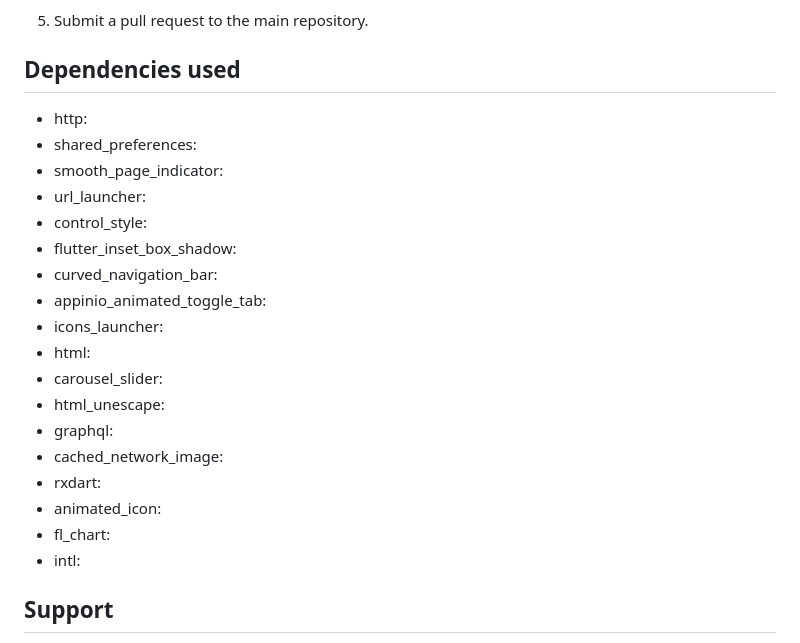
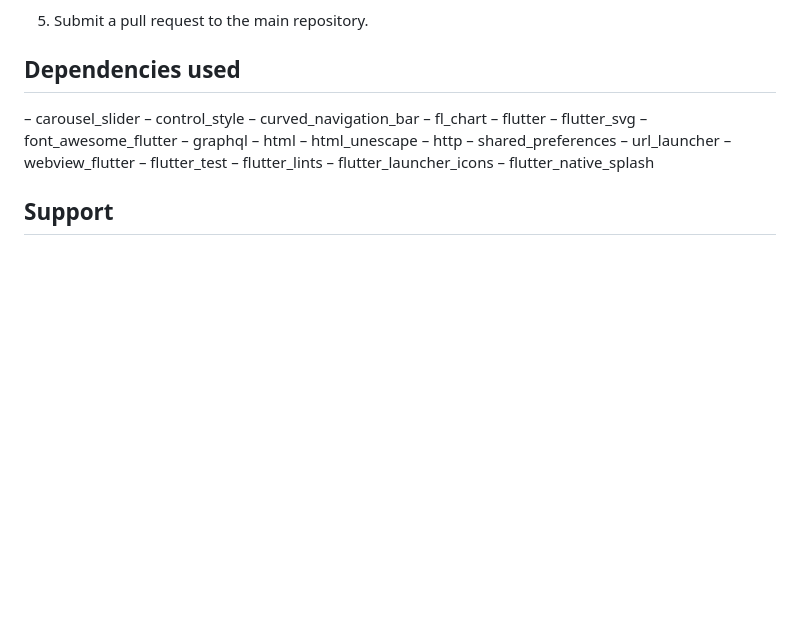
Before and after one commit to Developed-by-Mo/Compass, a Markdown page: README.md, the part around the change. Rendered like a GitHub page; blank space fills up the shorter version.

Commit message:
Update README.md's dependencies section

```diff
--- a/README.md
+++ b/README.md
@@ -52,24 +52,24 @@ Contributions to the Compass for Dota 2 app are welcomed. If you would like to c
 5. Submit a pull request to the main repository.
 
 ## Dependencies used
-- http:
-- shared_preferences:
-- smooth_page_indicator:
-- url_launcher:
-- control_style:
-- flutter_inset_box_shadow:
-- curved_navigation_bar:
-- appinio_animated_toggle_tab:
-- icons_launcher:
-- html:
-- carousel_slider:
-- html_unescape:
-- graphql:
-- cached_network_image:
-- rxdart:
-- animated_icon:
-- fl_chart:
-- intl:
+– carousel_slider
+– control_style
+– curved_navigation_bar
+– fl_chart
+– flutter
+– flutter_svg
+– font_awesome_flutter
+– graphql
+– html
+– html_unescape
+– http
+– shared_preferences
+– url_launcher
+– webview_flutter
+– flutter_test
+– flutter_lints
+– flutter_launcher_icons
+– flutter_native_splash
 
 ## Support
 If you find this project useful, please consider giving it a star on [GitHub](https://github.com/Developed-by-Mo/Compass). Your support is greatly appreciated!
```
